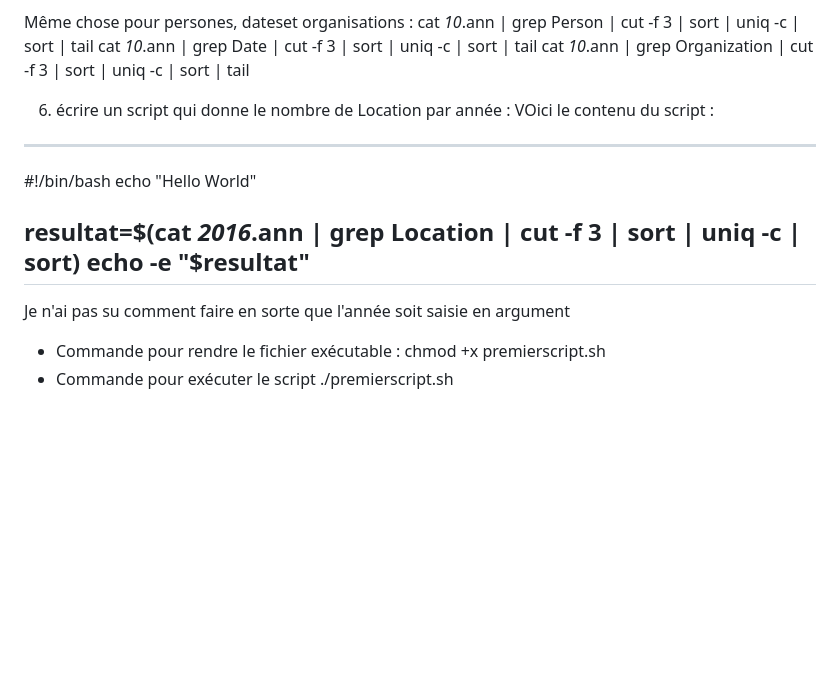
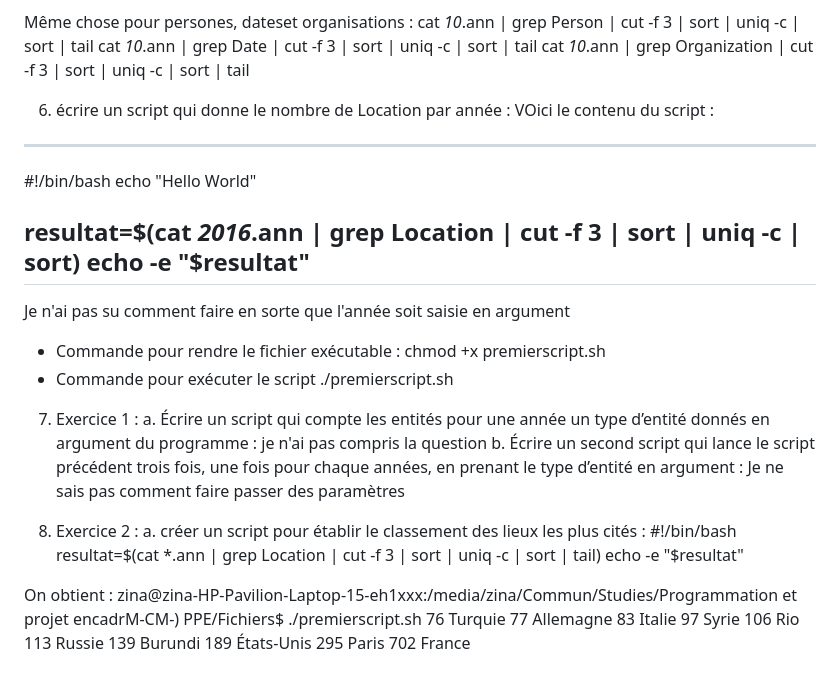
Before and after one commit to Zina-Charikh/PPE1-2023, a Markdown page: journaldebord.md, the part around the change. GitHub-like rendering; blank space fills up the shorter version.

Commit message:
exos sans arguments

```diff
--- a/journaldebord.md
+++ b/journaldebord.md
@@ -218,7 +218,6 @@ cat *_10_*.ann | grep Date | cut -f 3 | sort | uniq -c | sort | tail
 cat *_10_*.ann | grep Organization | cut -f 3 | sort | uniq -c | sort | tail
 
 
-
 6.  écrire un script qui donne le nombre de Location par année :
 VOici le contenu du script :
 ---------------------
@@ -233,3 +232,27 @@ Je n'ai pas su comment faire en sorte que l'année soit saisie en argument
 
 - Commande pour rendre le fichier exécutable : chmod +x premierscript.sh
 - Commande pour exécuter le script ./premierscript.sh
+
+7. Exercice 1 :
+a. Écrire un script qui compte les entités pour une année un type d’entité donnés en argument du programme : je n'ai pas compris la question
+b.  Écrire un second script qui lance le script précédent trois fois, une fois pour chaque années, en prenant le type d’entité en argument : Je ne sais pas comment faire passer des paramètres
+
+
+8. Exercice 2 :
+a.  créer un script pour établir le classement des lieux les plus cités :
+#!/bin/bash
+resultat=$(cat *.ann | grep Location | cut -f 3 | sort | uniq -c | sort | tail)
+echo -e "$resultat"
+
+On obtient :
+zina@zina-HP-Pavilion-Laptop-15-eh1xxx:/media/zina/Commun/Studies/Programmation et projet encadrM-CM-) PPE/Fichiers$ ./premierscript.sh
+     76 Turquie
+     77 Allemagne
+     83 Italie
+     97 Syrie
+    106 Rio
+    113 Russie
+    139 Burundi
+    189 États-Unis
+    295 Paris
+    702 France
```
